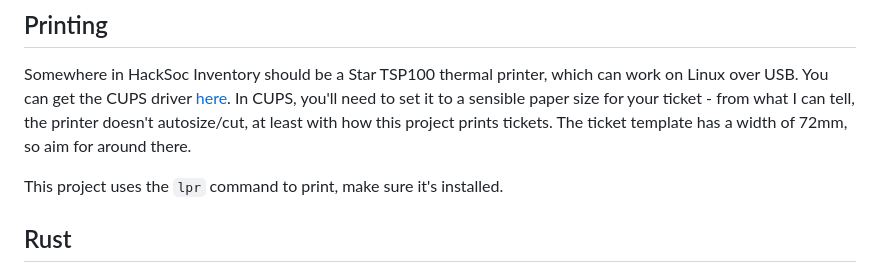
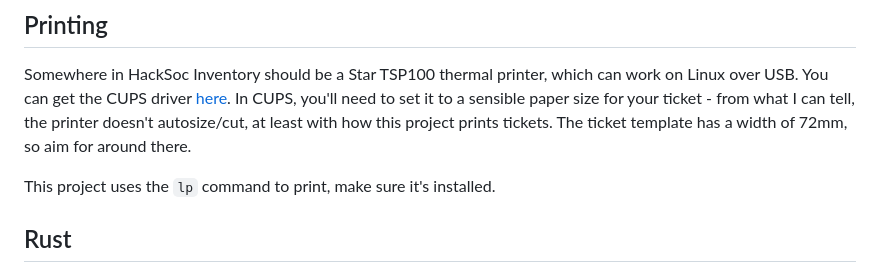
Before and after one commit to HackSocNotts/hacknotts-checkin, a Markdown page: README.md, the part around the change. GitHub-like rendering.

Commit message:
lp, not lpr

```diff
--- a/README.md
+++ b/README.md
@@ -28,7 +28,7 @@ For HackNotts, this is intended to run on a Raspberry Pi on the front desk, but
 
 Somewhere in HackSoc Inventory should be a Star TSP100 thermal printer, which can work on Linux over USB. You can get the CUPS driver [here](https://starmicronics.com/support/products/tsp100iii-support-page/). In CUPS, you'll need to set it to a sensible paper size for your ticket - from what I can tell, the printer doesn't autosize/cut, at least with how this project prints tickets. The ticket template has a width of 72mm, so aim for around there.
 
-This project uses the `lpr` command to print, make sure it's installed.
+This project uses the `lp` command to print, make sure it's installed.
 
 ## Rust
 
```
